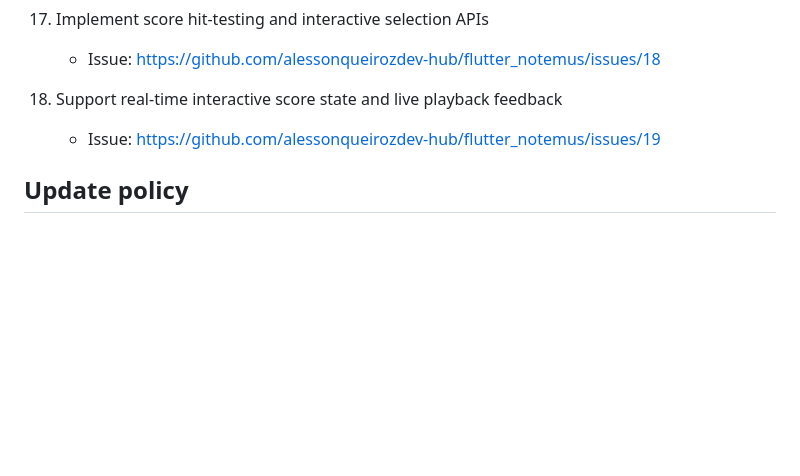
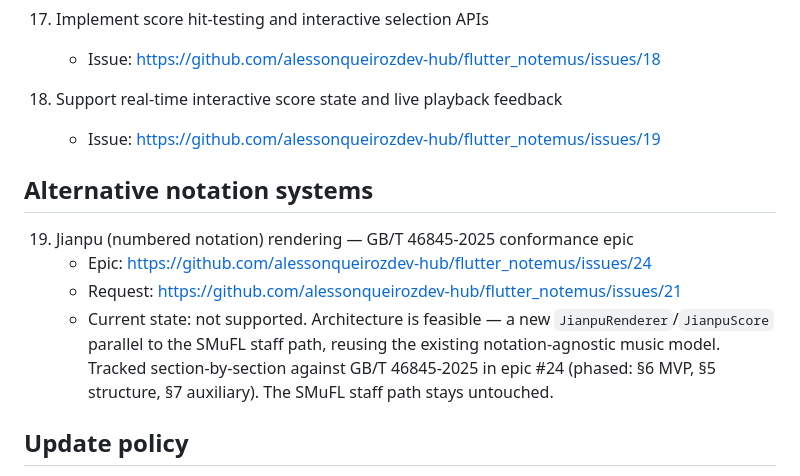
Before and after one commit to alessonqueirozdev-hub/flutter_notemus, a Markdown page: doc/OPEN_ISSUES.md, the part around the change. Drawn GitHub-style; blank space fills up the shorter version.

Commit message:
docs: track Jianpu (GB/T 46845-2025) rendering epic in OPEN_ISSUES
Mirrors GitHub epic #24 (numbered-notation rendering, requested in #21) per
the project's issue-tracking policy.

Co-Authored-By: Claude Opus 4.7 (1M context) <noreply@anthropic.com>

```diff
--- a/doc/OPEN_ISSUES.md
+++ b/doc/OPEN_ISSUES.md
@@ -62,6 +62,17 @@ shared `NoteRenderer.renderSyllables`).
 18. Support real-time interactive score state and live playback feedback
     - Issue: https://github.com/alessonqueirozdev-hub/flutter_notemus/issues/19
 
+## Alternative notation systems
+
+19. Jianpu (numbered notation) rendering — GB/T 46845-2025 conformance epic
+    - Epic: https://github.com/alessonqueirozdev-hub/flutter_notemus/issues/24
+    - Request: https://github.com/alessonqueirozdev-hub/flutter_notemus/issues/21
+    - Current state: not supported. Architecture is feasible — a new
+      `JianpuRenderer`/`JianpuScore` parallel to the SMuFL staff path, reusing
+      the existing notation-agnostic music model. Tracked section-by-section
+      against GB/T 46845-2025 in epic #24 (phased: §6 MVP, §5 structure, §7
+      auxiliary). The SMuFL staff path stays untouched.
+
 ## Update policy
 
 - Every pending feature or bug must have a GitHub issue.
```
